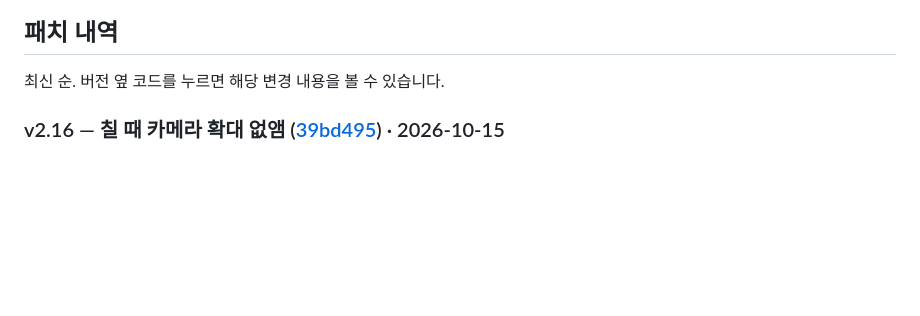
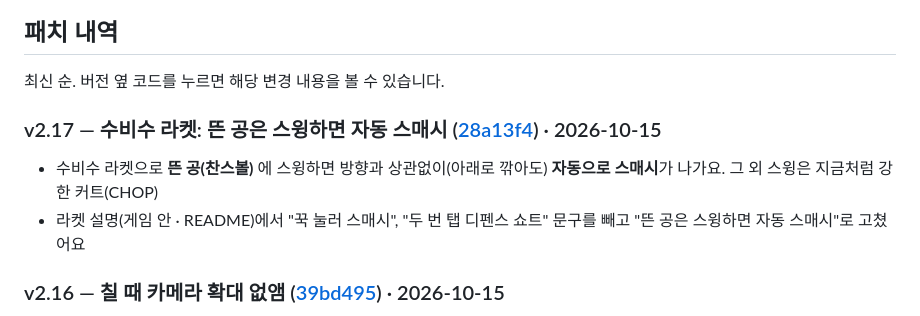
Before and after one commit to hooni9807/beamrpg, a Markdown page: README.md, the part around the change. Drawn GitHub-style; blank space fills up the shorter version.

Commit message:
README: v2.17 patch note
Co-Authored-By: Claude Opus 5.5 <noreply@anthropic.com>

```diff
--- a/README.md
+++ b/README.md
@@ -302,6 +302,10 @@
 ## 패치 내역
 
 최신 순. 버전 옆 코드를 누르면 해당 변경 내용을 볼 수 있습니다.
+
+### v2.17 — 수비수 라켓: 뜬 공은 스윙하면 자동 스매시 ([28a13f4](https://github.com/hooni9807/spin-tt/commit/28a13f4)) · 2026-10-15
+- 수비수 라켓으로 **뜬 공(찬스볼)** 에 스윙하면 방향과 상관없이(아래로 깎아도) **자동으로 스매시**가 나가요. 그 외 스윙은 지금처럼 강한 커트(CHOP)
+- 라켓 설명(게임 안 · README)에서 "꾹 눌러 스매시", "두 번 탭 디펜스 쇼트" 문구를 빼고 "뜬 공은 스윙하면 자동 스매시"로 고쳤어요
 
 ### v2.16 — 칠 때 카메라 확대 없앰 ([39bd495](https://github.com/hooni9807/spin-tt/commit/39bd495)) · 2026-10-15
 - 공을 칠 때 화면이 확대(1.55배)되던 것을 없앴어요. 카메라는 확대 없이 내 캐릭터를 가운데로 옮기기만 해요
```
